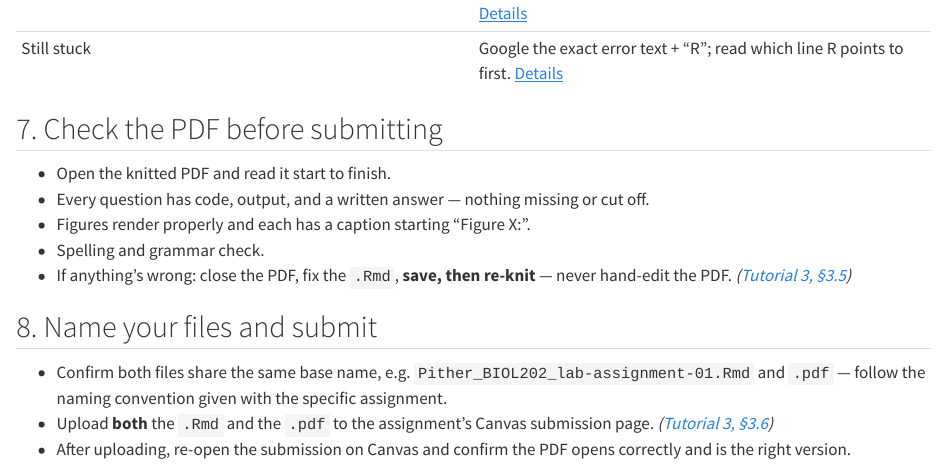
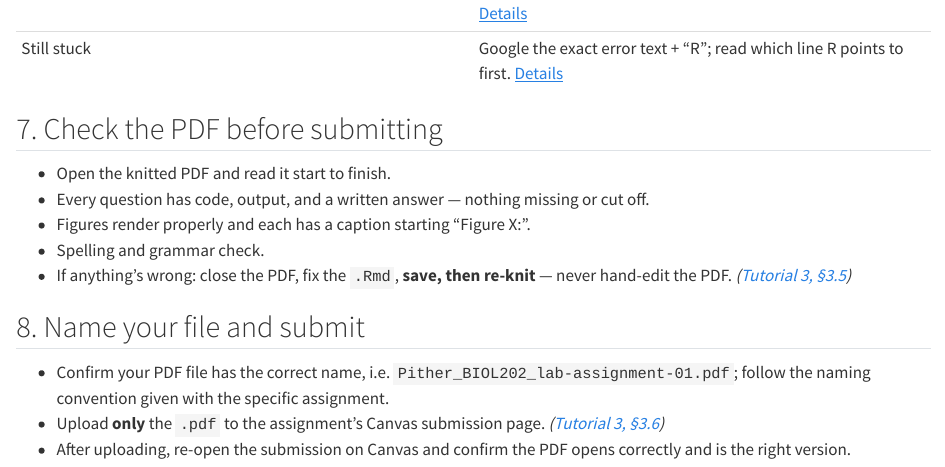
Before and after one commit to ubco-biology/BIOL202-lab-tutorials, a Quarto document (93-assignment-cheatsheet.qmd): the page in a window 1100 px wide, from 1890 px down. Rendered offline with R 4.5, knitr and Pandoc in place of Quarto, with nearby package versions.

Commit message:
fixed assignment cheatsheet to say only submit pdf - rendered

```diff
--- a/93-assignment-cheatsheet.qmd
+++ b/93-assignment-cheatsheet.qmd
@@ -63,8 +63,8 @@ This is a one-page quick reference for preparing and submitting a BIOL 202 assig
 - Spelling and grammar check.
 - If anything's wrong: close the PDF, fix the `.Rmd`, **save, then re-knit** — never hand-edit the PDF. *([Tutorial 3, §3.5](03-formatting-assignments.qmd#knit_assign))*
 
-## 8. Name your files and submit
+## 8. Name your file and submit
 
-- Confirm both files share the same base name, e.g. `Pither_BIOL202_lab-assignment-01.Rmd` and `.pdf` — follow the naming convention given with the specific assignment.
-- Upload **both** the `.Rmd` and the `.pdf` to the assignment's Canvas submission page. *([Tutorial 3, §3.6](03-formatting-assignments.qmd#submit_rmd))*
+- Confirm your PDF file has the correct name, i.e. `Pither_BIOL202_lab-assignment-01.pdf`; follow the naming convention given with the specific assignment.
+- Upload **only** the `.pdf` to the assignment's Canvas submission page. *([Tutorial 3, §3.6](https://ubco-biology.github.io/BIOL202-lab-tutorials/03-formatting-assignments.html#submit_rmd))*
 - After uploading, re-open the submission on Canvas and confirm the PDF opens correctly and is the right version.
```
Also changed, not shown: docs/search.json, 14 other files.
